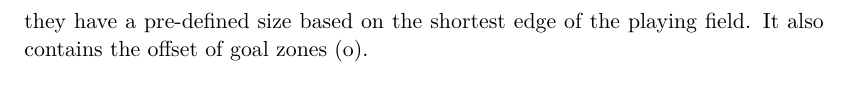
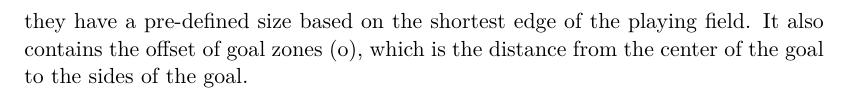
Before and after one commit to SW8-Bajs/report, a LaTeX thesis (master.tex, which reads sections/appendix/network.tex): part of page 84 of 91, cut so that both start at the same text. Compiled offline with pdfLaTeX.

Commit message:
Update network.tex

```diff
--- a/sections/appendix/network.tex
+++ b/sections/appendix/network.tex
@@ -81,4 +81,4 @@ This triggers the host to generate new goal positions.
 Purpose: Sends a new goal position to the clients.
 This message will be sent twice to each team when a goal is scored, such that they receive new positions for both teams' goals.
 The positions are the X and Y coordinates of the center of the goal as they have a pre-defined size based on the shortest edge of the playing field.
-It also contains the offset of goal zones (o).
+It also contains the offset of goal zones (o), which is the distance from the center of the goal to the sides of the goal.
```
